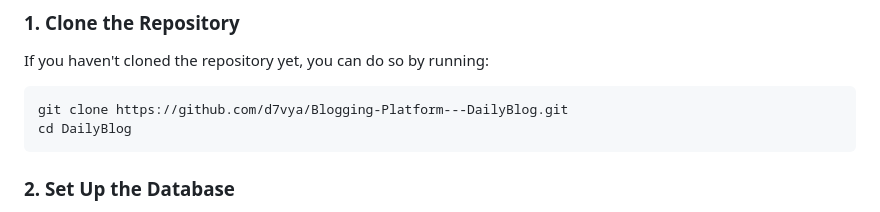
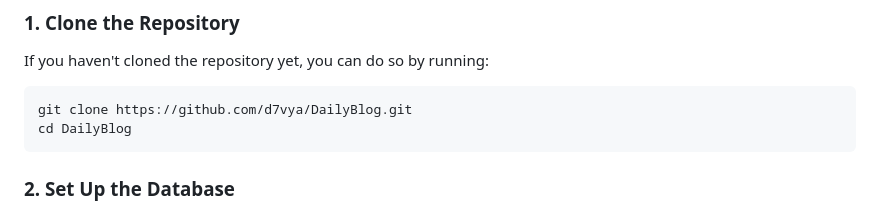
Before and after one commit to d7vya/Blogging-Platform---DailyBlog, a Markdown page: README.md, the part around the change. Drawn GitHub-style.

````diff
--- a/README.md
+++ b/README.md
@@ -143,7 +143,7 @@ Now that you have Python and `pip` installed, you can install Django, which is t
 If you haven't cloned the repository yet, you can do so by running:
 
 ```bash
-git clone https://github.com/d7vya/Blogging-Platform---DailyBlog.git
+git clone https://github.com/d7vya/DailyBlog.git
 cd DailyBlog
 ```
 
````
